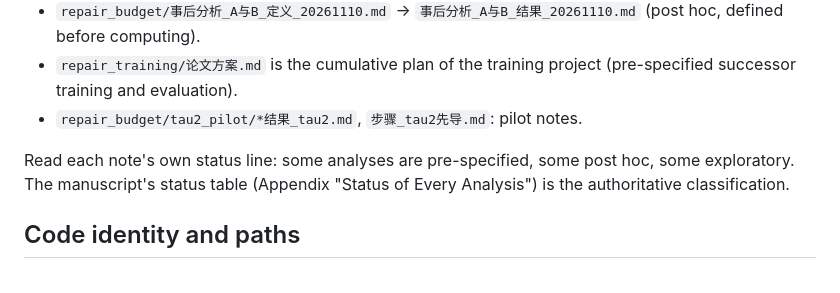
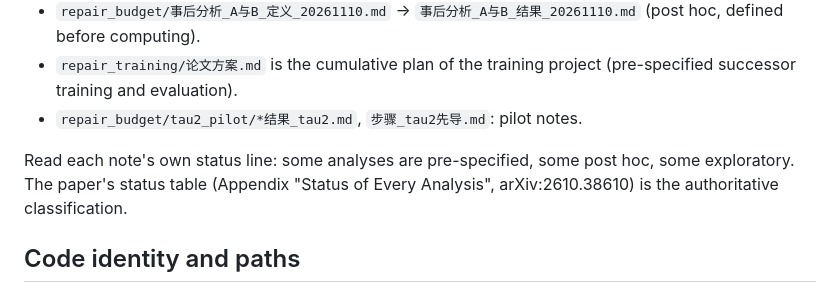
Before and after one commit to lyj20071013/repairs-for-whom, a Markdown page: followup/README.md, the part around the change. Drawn GitHub-style.

```diff
--- a/followup/README.md
+++ b/followup/README.md
@@ -22,7 +22,7 @@ Dated registration (登记_*), definition (定义_*), amendment and result (*结
 - `repair_training/论文方案.md` is the cumulative plan of the training project (pre-specified successor training and evaluation).
 - `repair_budget/tau2_pilot/*结果_tau2.md`, `步骤_tau2先导.md`: pilot notes.
 
-Read each note's own status line: some analyses are pre-specified, some post hoc, some exploratory. The manuscript's status table (Appendix "Status of Every Analysis") is the authoritative classification.
+Read each note's own status line: some analyses are pre-specified, some post hoc, some exploratory. The paper's status table (Appendix "Status of Every Analysis", arXiv:2610.38610) is the authoritative classification.
 
 ## Code identity and paths
 
```
